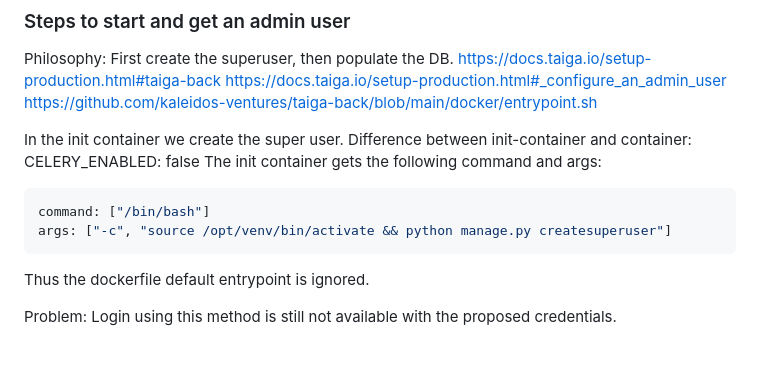
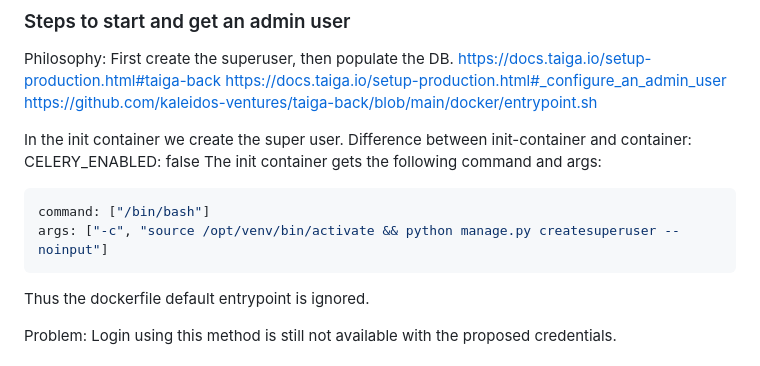
Before and after one commit to DomainDrivenArchitecture/c4k-taiga, a Markdown page: README.md, the part around the change. GitHub-like rendering.

Commit message:
Add missing --noinput

````diff
--- a/README.md
+++ b/README.md
@@ -25,7 +25,7 @@ The init container gets the following command and args:
 
 ```yaml
 command: ["/bin/bash"]
-args: ["-c", "source /opt/venv/bin/activate && python manage.py createsuperuser"]
+args: ["-c", "source /opt/venv/bin/activate && python manage.py createsuperuser --noinput"]
 ```
 
 Thus the dockerfile default entrypoint is ignored.
````
